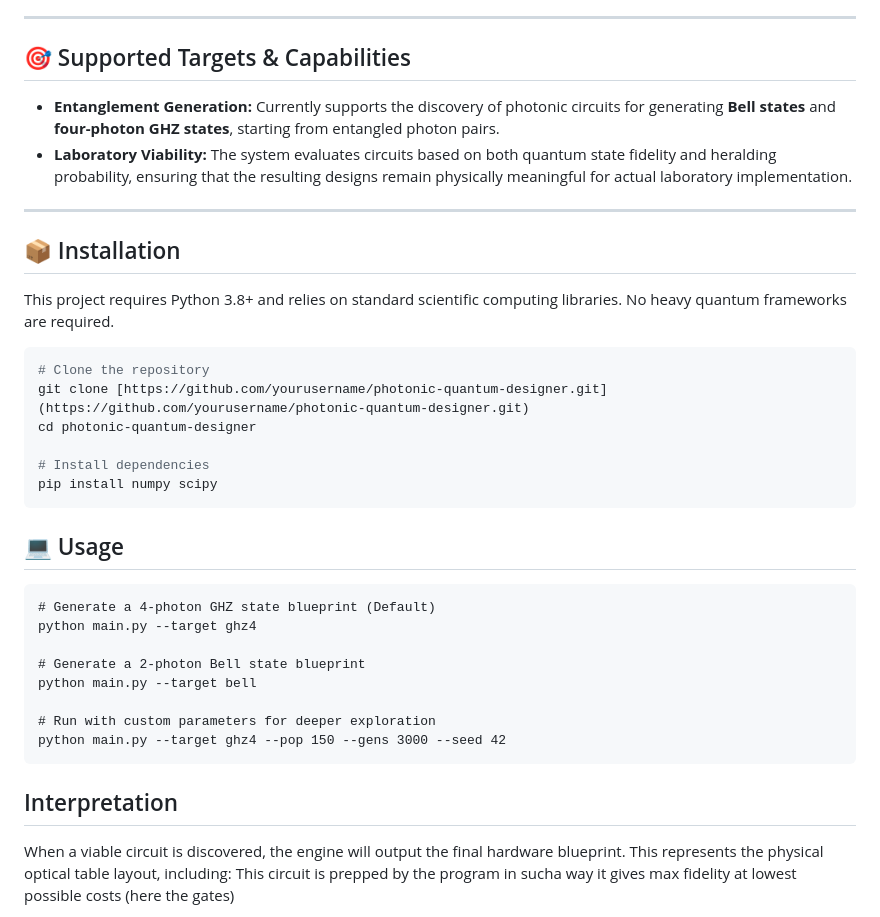
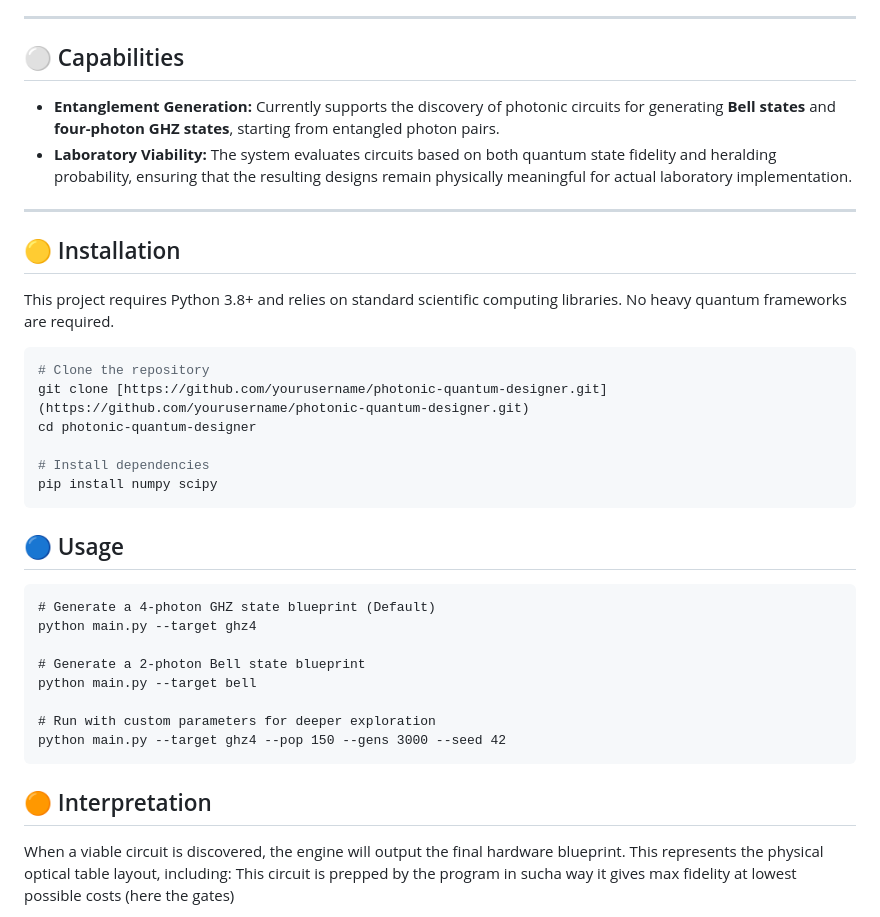
Before and after one commit to UtkarshCodeX/Physis-Techne, a Markdown page: README.md, the part around one of its changes. Rendered like a GitHub page.

````diff
--- a/README.md
+++ b/README.md
@@ -25,13 +25,13 @@ The system combines the global exploration capabilities of evolutionary search w
 
 ---
 
-## 🎯 Supported Targets & Capabilities
+## ⚪ Capabilities
 * **Entanglement Generation:** Currently supports the discovery of photonic circuits for generating **Bell states** and **four-photon GHZ states**, starting from entangled photon pairs.
 * **Laboratory Viability:** The system evaluates circuits based on both quantum state fidelity and heralding probability, ensuring that the resulting designs remain physically meaningful for actual laboratory implementation.
 
 ---
 
-## 📦 Installation
+## 🟡 Installation
 
 This project requires Python 3.8+ and relies on standard scientific computing libraries. No heavy quantum frameworks are required.
 ```bash
@@ -43,7 +43,7 @@ cd photonic-quantum-designer
 pip install numpy scipy
 ```
 
-## 💻 Usage
+## 🔵 Usage
 ```
 # Generate a 4-photon GHZ state blueprint (Default)
 python main.py --target ghz4
@@ -55,7 +55,7 @@ python main.py --target bell
 python main.py --target ghz4 --pop 150 --gens 3000 --seed 42
 ```
 
-## Interpretation
+## 🟠 Interpretation
 When a viable circuit is discovered, the engine will output the final hardware blueprint. This represents the physical optical table layout, including:
 This circuit is prepped by the program in sucha  way it gives max fidelity at lowest possible costs (here the gates)
 
````
Also changed, not shown: other parts of README.md (+2 -2 lines).
